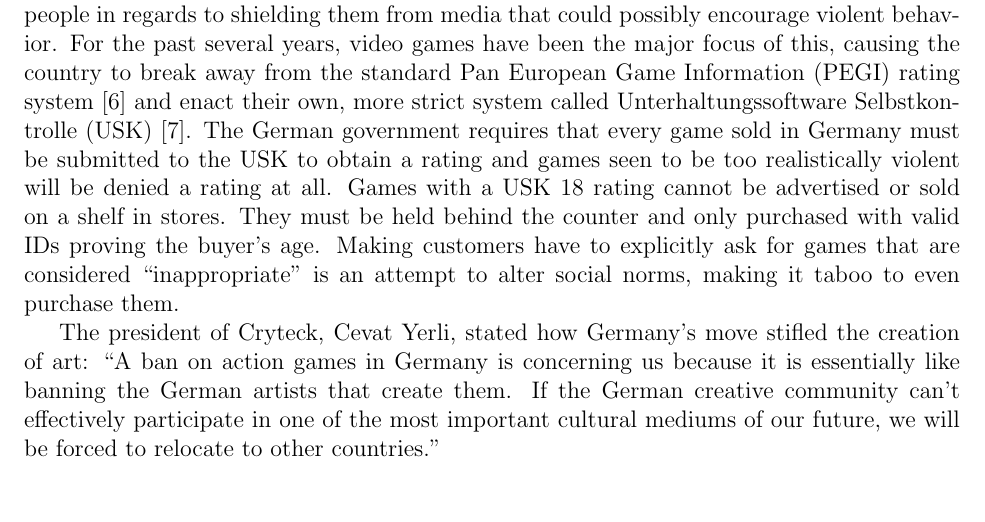
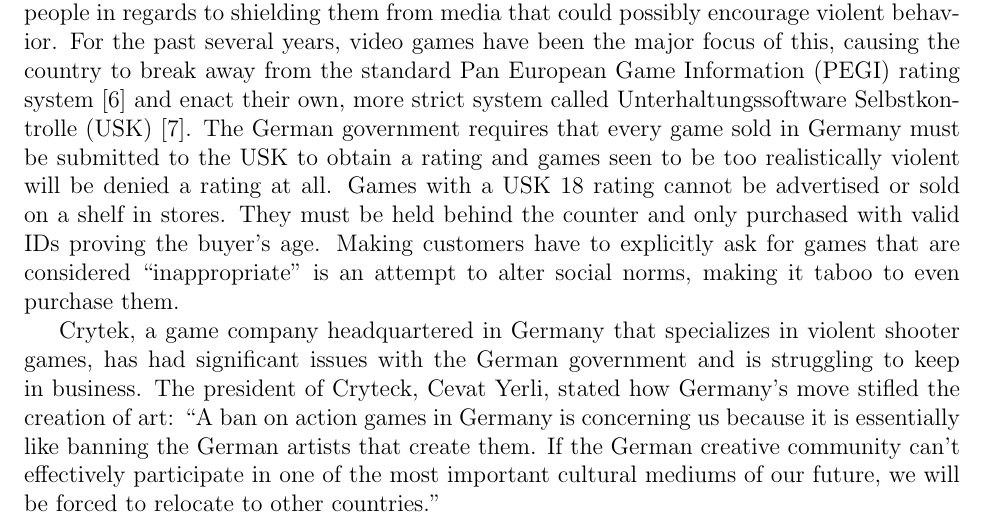
Before and after one commit to overrainbow/CIS590Project, a LaTeX document (Docs/report/paper.tex, which reads Docs/report/againstCensorship.tex): part of page 2 of 3, cut so that both start at the same text, the shorter picture padded with empty space. Compiled offline with pdfLaTeX.

Commit message:
Pushing small change to kantian section

```diff
--- a/Docs/report/againstCensorship.tex
+++ b/Docs/report/againstCensorship.tex
@@ -13,4 +13,6 @@ Muffling free speech is a large issue with censorship, and one that has come to
 
 %Another good example of strict censorship attempts occurs in Germany. Due to sensitivities surrounding World War II, the German government is very protective of its people in regards to shielding from media that could possibly encourage violent behavior. The main form of media in question is video games.  where any game considered to be realistically violent is essentially banned.
 
-The president of Cryteck, Cevat Yerli, stated how Germany's move stifled the creation of art: ``A ban on action games in Germany is concerning us because it is essentially like banning the German artists that create them. If the German creative community can't effectively participate in one of the most important cultural mediums of our future, we will be forced to relocate to other countries."
+Crytek, a game company headquartered in Germany that specializes in violent shooter games, has had significant issues with the German government and is struggling to keep in business. The president of Cryteck, Cevat Yerli, stated how Germany's move stifled the creation of art: ``A ban on action games in Germany is concerning us because it is essentially like banning the German artists that create them. If the German creative community can't effectively participate in one of the most important cultural mediums of our future, we will be forced to relocate to other countries."
+
+%http://www.pcgames.de/Crysis-PC-119380/News/Cevat-Yerli-ueber-die-so-genannten-Killerspiele-691719/2/
```
